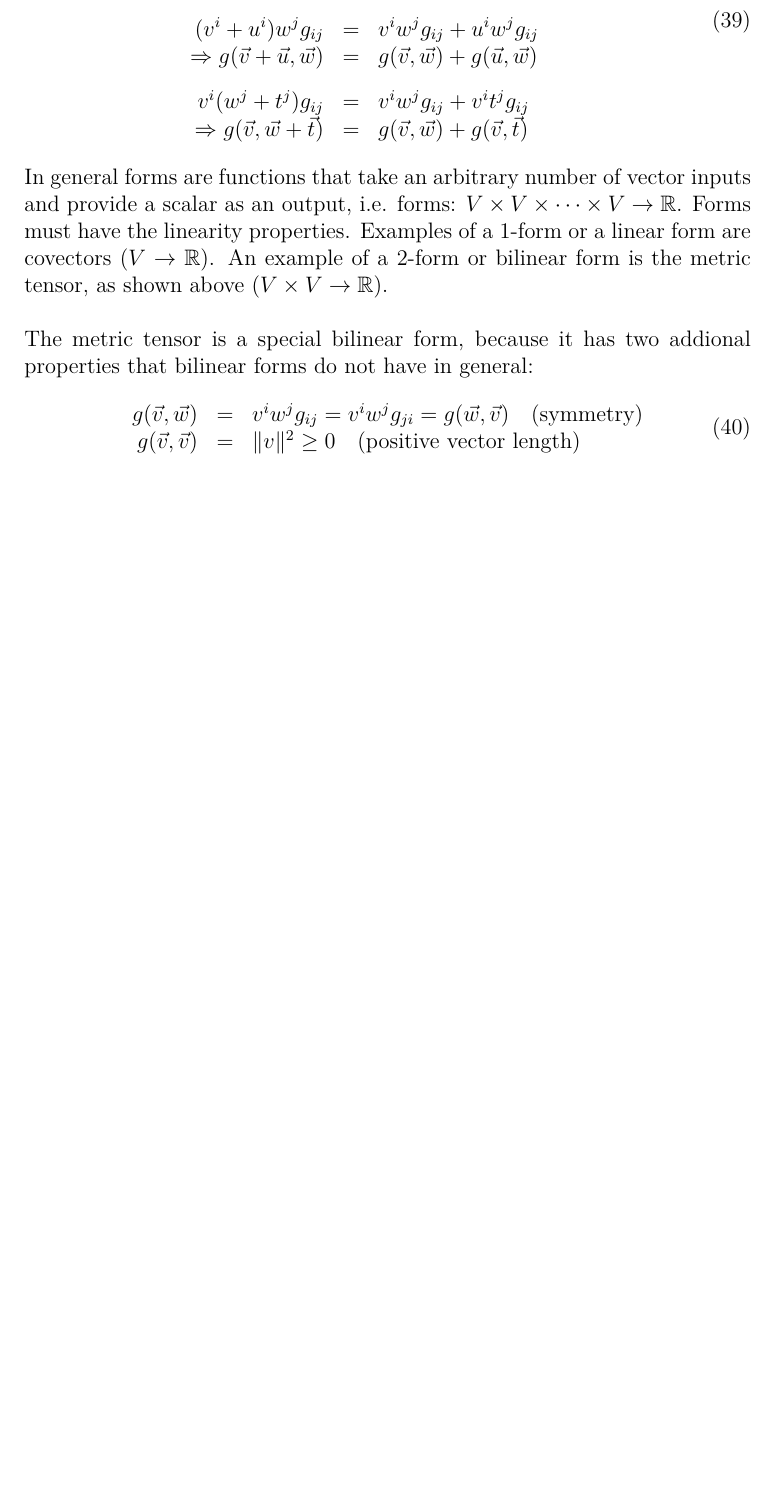
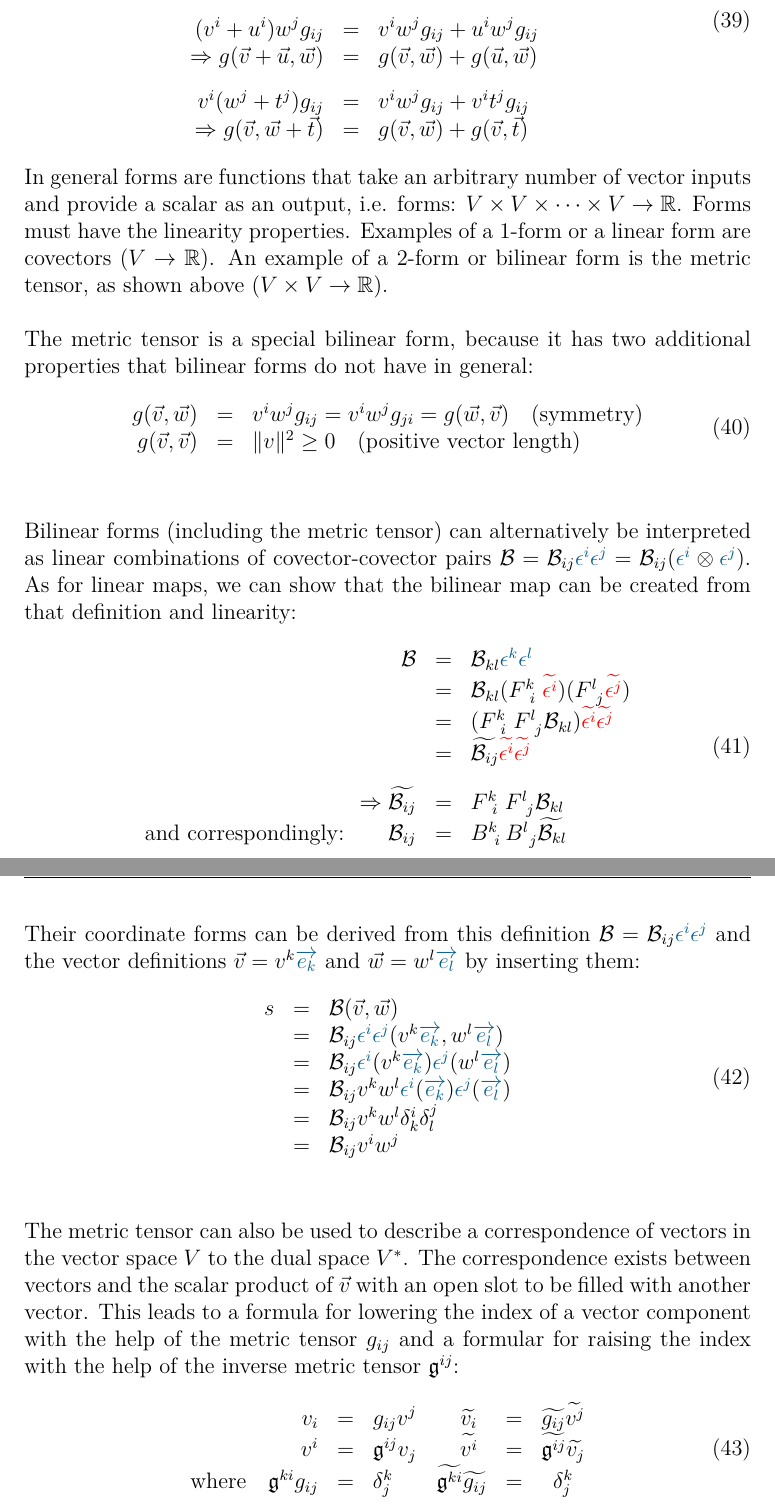
Before and after one commit to Daniel-G-W-Hug/latex_doc, a LaTeX document (tensor_basics/0_tensor_basics.tex, which reads tensor_basics/5_metric_tensor.tex): part of page 17 of 19 before the commit and two parts of pages 17 and 18 of 20 after it, the two joined at a grey line, cut so that both start at the same text, the shorter picture padded with empty space. Compiled offline with pdfLaTeX.

Commit message:
finished bilinear and metric tensor parts

```diff
--- a/tensor_basics/0_tensor_basics.tex
+++ b/tensor_basics/0_tensor_basics.tex
@@ -15,6 +15,7 @@
 
 \usepackage[centertags]{amsmath}   % Mathekram: amstex
 \usepackage{amssymb}
+\usepackage{eufrak}
 \usepackage{mathtools}
 \usepackage{cases}
 \usepackage{latexsym}              % math symbols
@@ -34,7 +35,7 @@
 
 \title{Tensor Basics \footnote{Sources: youtube channel ``eigengchris''}}
 \author{Daniel Hug}
-\date{August 2023}
+\date{August -- November 2023}
 
 
 \pagestyle{fancy}       % Turn on the style
--- a/tensor_basics/5_metric_tensor.tex
+++ b/tensor_basics/5_metric_tensor.tex
@@ -151,8 +151,8 @@ a scalar as an output, i.e. forms: $V \times V \times \cdots \times V \rightarro
 are covectors ($V \rightarrow \mathbb{R}$). An example of a 2-form or bilinear form is the
 metric tensor, as shown above ($V \times V \rightarrow \mathbb{R}$). \\
 
-The metric tensor is a special bilinear form, because it has two addional properties that
-bilinear forms do not have in general:
+The metric tensor is a special bilinear form, because it has two additional properties
+that bilinear forms do not have in general:
 \begin{equation}
     \label{eq:metric_tensor_special_additional_properties}
     \begin{array}{rcl}
@@ -161,10 +161,53 @@ bilinear forms do not have in general:
         g(\vec{v},\vec{v}) &=& \| v \|^2 \geq 0
         \quad\text{(positive vector length)}
     \end{array}
+\end{equation} \\
+
+Bilinear forms (including the metric tensor) can alternatively be interpreted as linear
+combinations of covector-covector pairs $\mathcal{B} = \mathcal{B}_{ij}
+\hdcbvc{i}\hdcbvc{j} = \mathcal{B}_{ij} (\hdcbvc{i} \otimes\hdcbvc{j})$. As for linear
+maps, we can show that the bilinear map can be created from that definition and linearity:
+\begin{equation}
+    \begin{array}{rcl}
+        \mathcal{B} & = & \mathcal{B}_{kl} \hdcbvc{k}\hdcbvc{l} \\
+        & = & \mathcal{B}_{kl}(F^{k~}_{~i}\hdcbtvc{i})(F^{l~}_{~j}\hdcbtvc{j}) \\
+        & = & (F^{k~}_{~i}  F^{l~}_{~j} \mathcal{B}_{kl})\hdcbtvc{i}\hdcbtvc{j} \\
+        & = & \widetilde{\mathcal{B}_{ij}}\hdcbtvc{i}\hdcbtvc{j} \\
+        \noalign{\vskip10pt}
+        \Rightarrow \widetilde{\mathcal{B}_{ij}} & = & F^{k~}_{~i}  F^{l~}_{~j} \mathcal{B}_{kl} \\
+        \text{and correspondingly:} \qquad\mathcal{B}_{ij}
+        & = & B^{k~}_{~i}  B^{l~}_{~j} \widetilde{\mathcal{B}_{kl}}
+    \end{array}
 \end{equation}
+Their coordinate forms can be derived from this definition $\mathcal{B} = \mathcal{B}_{ij}
+\hdcbvc{i}\hdcbvc{j}$ and the vector definitions $\vec{v} = v^k \hdbv{k}$ and $\vec{w} =
+w^l \hdbv{l}$ by inserting them:
+\begin{equation}
+    \begin{array}{rcl}
+        s & = & \mathcal{B}(\vec{v},\vec{w}) \\
+        & = & \mathcal{B}_{ij}\hdcbvc{i}\hdcbvc{j}(v^k \hdbv{k},w^l \hdbv{l}) \\
+        & = & \mathcal{B}_{ij}\hdcbvc{i}(v^k \hdbv{k})\hdcbvc{j}(w^l \hdbv{l}) \\
+        & = & \mathcal{B}_{ij}v^k w^l \hdcbvc{i}(\hdbv{k})\hdcbvc{j}(\hdbv{l}) \\
+        & = & \mathcal{B}_{ij}v^k w^l \delta^i_k \delta^j_l \\
+        & = & \mathcal{B}_{ij}v^i w^j
+    \end{array}
+\end{equation} \\
 
-
-
-
+The metric tensor can also be used to describe a correspondence of vectors in the vector
+space $V$ to the dual space $V^*$. The correspondence exists between vectors and the
+scalar product of $\vec{v}$ with an open slot to be filled with another vector. This leads
+to a formula for lowering the index of a vector component with the help of the metric
+tensor $g_{ij}$ and a formular for raising the index with the help of the inverse metric
+tensor $\mathfrak{g}^{ij}$:
+\begin{equation}
+    \begin{array}{rclrcl}
+        v_i & = & g_{ij} v^j \qquad
+        \widetilde{v_i} & = & \widetilde{g_{ij}} \widetilde{v^j} \\
+        v^i & = & \mathfrak{g}^{ij} v_j \qquad
+        \widetilde{v^i} & = & \widetilde{\mathfrak{g}^{ij}} \widetilde{v_j} \\
+        \text{where}\quad \mathfrak{g}^{ki}g_{ij} & = &  \delta^k_j \qquad
+        \widetilde{\mathfrak{g}^{ki}}\widetilde{g_{ij}} & = & \delta^k_j
+    \end{array}
+\end{equation} \\
 
 \newpage
```
Also changed, not shown: tensor_basics/4_linear_maps.tex (+5 -4 lines).
